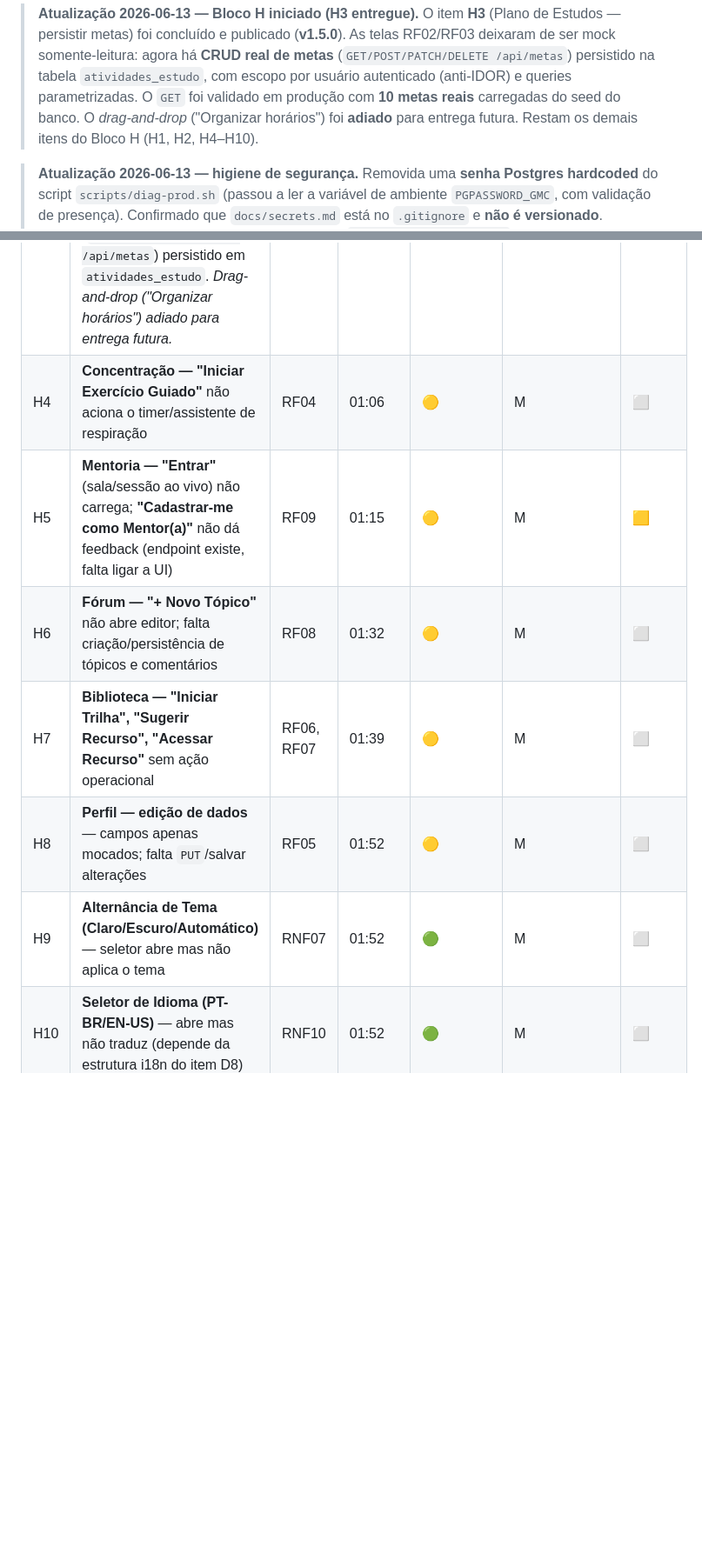
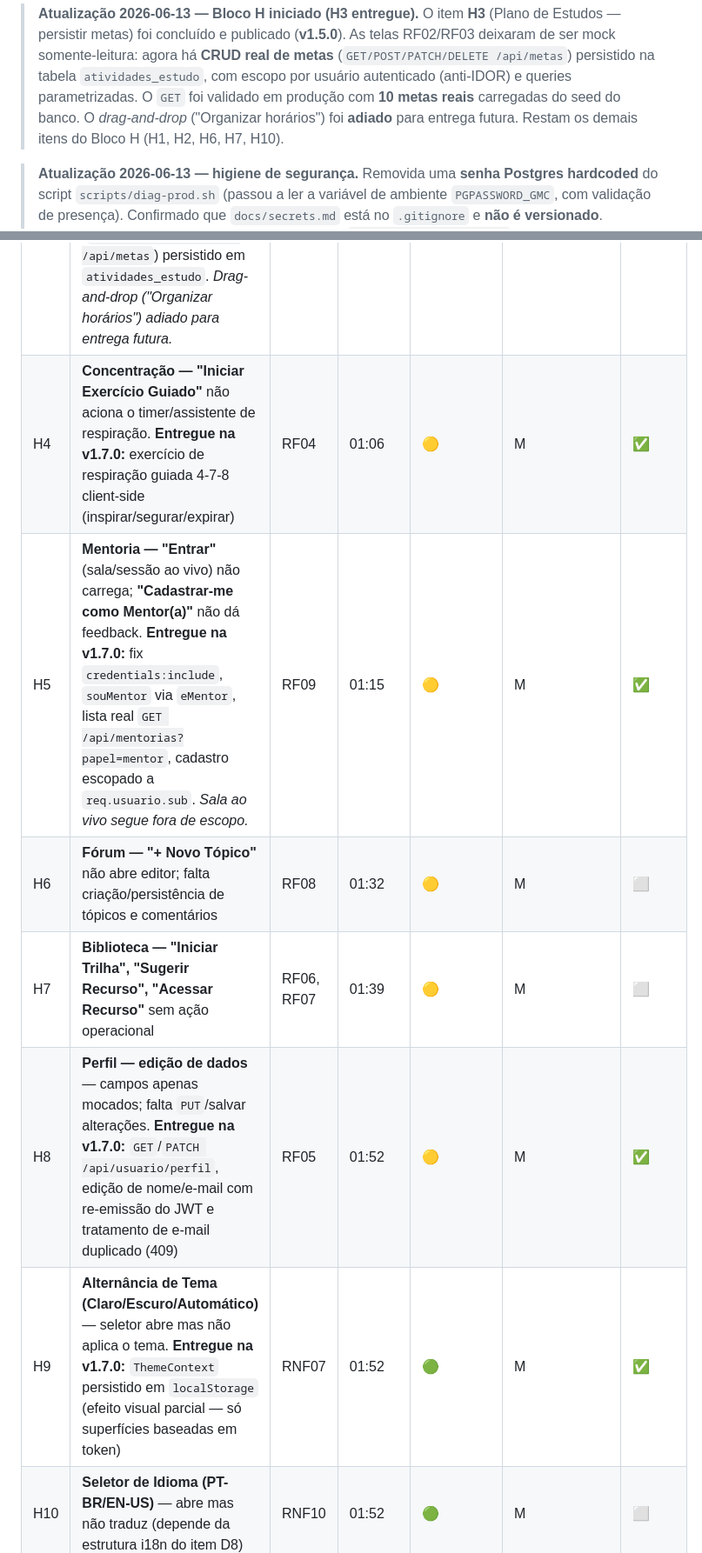
Before and after one commit to GabrielMalheirosdeCastro/Desenvolvimento-WEB-II, a Markdown page: docs/atividades/pendencias-versao-final-producao.md, 2 parts joined by grey strips. Shown at 87% size. Rendered like a GitHub page; blank space fills up the shorter version.

```diff
--- a/docs/atividades/pendencias-versao-final-producao.md
+++ b/docs/atividades/pendencias-versao-final-producao.md
@@ -52,7 +52,7 @@ publicado e funcional) até a **versão final de produção** prevista na especi
 > na tabela `atividades_estudo`, com escopo por usuário autenticado (anti-IDOR) e queries
 > parametrizadas. O `GET` foi validado em produção com **10 metas reais** carregadas do seed do
 > banco. O _drag-and-drop_ ("Organizar horários") foi **adiado** para entrega futura. Restam os
-> demais itens do Bloco H (H1, H2, H4–H10).
+> demais itens do Bloco H (H1, H2, H6, H7, H10).
 
 > **Atualização 2026-06-13 — higiene de segurança.** Removida uma **senha Postgres hardcoded** do
 > script `scripts/diag-prod.sh` (passou a ler a variável de ambiente `PGPASSWORD_GMC`, com
@@ -180,12 +194,12 @@ nome correto. **✅ Atingido.**
 | H1 | **Header → Perfil** — avatar/nome no canto superior direito não navega; deve abrir menu ou levar a `/dashboard/perfil` | RF05 | 00:08 | 🟡 | P | ⬜ |
 | H2 | **Dashboard interativo** — "Ver todas as Conquistas" e demais painéis não são clicáveis | RF05, RF13 | 00:36 | 🟡 | M | ⬜ |
 | H3 | **Plano de Estudos — persistir metas** — checkbox "Concluída" não gravava; "+ Nova Meta" inerte. **Entregue na v1.5.0:** CRUD real de metas (`GET/POST/PATCH/DELETE /api/metas`) persistido em `atividades_estudo`. _Drag-and-drop ("Organizar horários") adiado para entrega futura._ | RF02, RF03 | 00:49 | 🟢 | G | ✅ |
-| H4 | **Concentração — "Iniciar Exercício Guiado"** não aciona o timer/assistente de respiração | RF04 | 01:06 | 🟡 | M | ⬜ |
-| H5 | **Mentoria — "Entrar"** (sala/sessão ao vivo) não carrega; **"Cadastrar-me como Mentor(a)"** não dá feedback (endpoint existe, falta ligar a UI) | RF09 | 01:15 | 🟡 | M | 🟨 |
+| H4 | **Concentração — "Iniciar Exercício Guiado"** não aciona o timer/assistente de respiração. **Entregue na v1.7.0:** exercício de respiração guiada 4-7-8 client-side (inspirar/segurar/expirar) | RF04 | 01:06 | 🟡 | M | ✅ |
+| H5 | **Mentoria — "Entrar"** (sala/sessão ao vivo) não carrega; **"Cadastrar-me como Mentor(a)"** não dá feedback. **Entregue na v1.7.0:** fix `credentials:include`, `souMentor` via `eMentor`, lista real `GET /api/mentorias?papel=mentor`, cadastro escopado a `req.usuario.sub`. _Sala ao vivo segue fora de escopo._ | RF09 | 01:15 | 🟡 | M | ✅ |
 | H6 | **Fórum — "+ Novo Tópico"** não abre editor; falta criação/persistência de tópicos e comentários | RF08 | 01:32 | 🟡 | M | ⬜ |
 | H7 | **Biblioteca — "Iniciar Trilha", "Sugerir Recurso", "Acessar Recurso"** sem ação operacional | RF06, RF07 | 01:39 | 🟡 | M | ⬜ |
-| H8 | **Perfil — edição de dados** — campos apenas mocados; falta `PUT`/salvar alterações | RF05 | 01:52 | 🟡 | M | ⬜ |
-| H9 | **Alternância de Tema (Claro/Escuro/Automático)** — seletor abre mas não aplica o tema | RNF07 | 01:52 | 🟢 | M | ⬜ |
+| H8 | **Perfil — edição de dados** — campos apenas mocados; falta `PUT`/salvar alterações. **Entregue na v1.7.0:** `GET`/`PATCH /api/usuario/perfil`, edição de nome/e-mail com re-emissão do JWT e tratamento de e-mail duplicado (409) | RF05 | 01:52 | 🟡 | M | ✅ |
+| H9 | **Alternância de Tema (Claro/Escuro/Automático)** — seletor abre mas não aplica o tema. **Entregue na v1.7.0:** `ThemeContext` persistido em `localStorage` (efeito visual parcial — só superfícies baseadas em token) | RNF07 | 01:52 | 🟢 | M | ✅ |
 | H10 | **Seletor de Idioma (PT-BR/EN-US)** — abre mas não traduz (depende da estrutura i18n do item D8) | RNF10 | 01:52 | 🟢 | M | ⬜ |
 
 **Critério de pronto:** cada botão de ação das telas existentes dispara uma chamada real à API
```
Also changed, not shown: other parts of docs/atividades/pendencias-versao-final-producao.md (+27 -11 lines).
